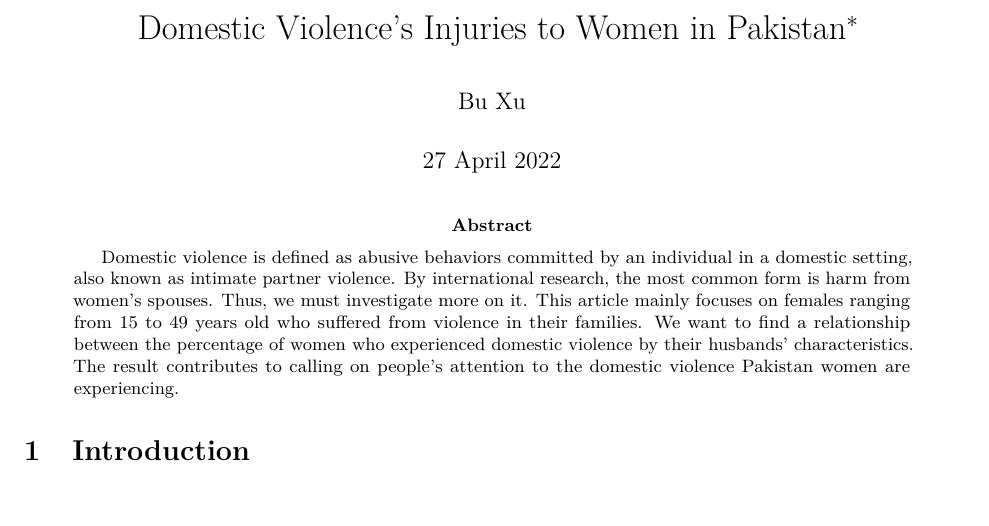
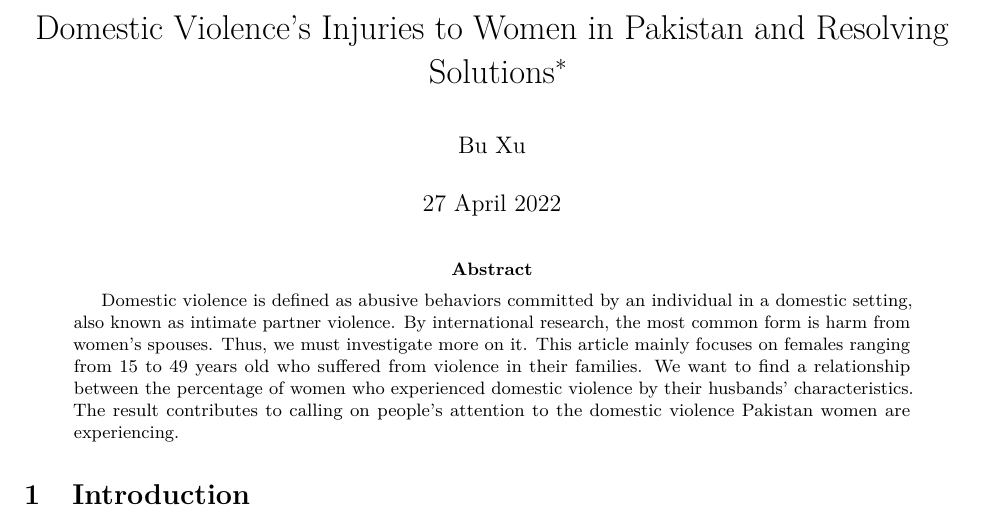
Before and after one commit to Bulilian/Domestic-violence-research-in-Pakistan, an R Markdown document (outputs/paper/paper.Rmd): part of page 1 of 9, cut so that both start at the same text, the shorter picture padded with empty space. The pictures show the output file outputs/paper/paper.pdf that the author committed with the source.

Commit message:
change title

```diff
--- a/outputs/paper/paper.Rmd
+++ b/outputs/paper/paper.Rmd
@@ -1,5 +1,5 @@
 ---
-title: "Domestic Violence's Injuries to Women in Pakistan"
+title: "Domestic Violence's Injuries to Women in Pakistan and Resolving Solutions"
 author:
   - Bu Xu
 thanks: "Code and data are available at: git@github.com:Bulilian/domestic-violence-research.git"
```
Also changed, not shown: outputs/paper/paper.pdf, 6 other files.
